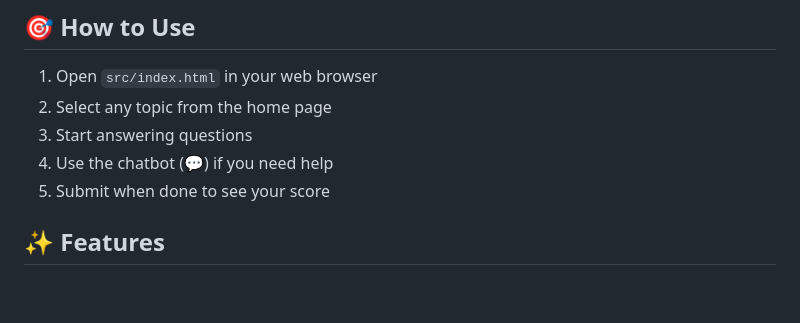
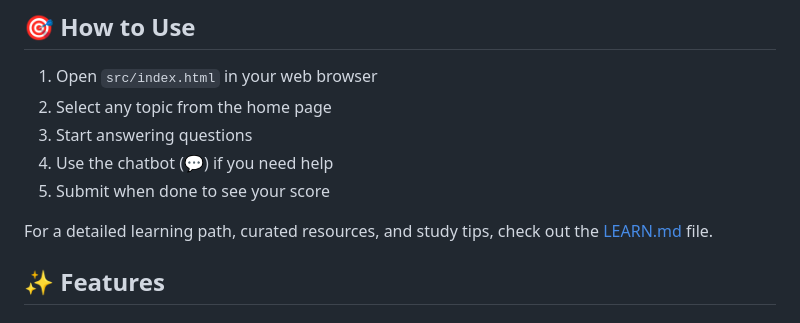
Before and after one commit to pruthvishetty1789/Quiz-App-, a Markdown page: README.md, the part around the change. Rendered like a GitHub page; blank space fills up the shorter version.

```diff
--- a/README.md
+++ b/README.md
@@ -9,6 +9,8 @@ An interactive quiz application with multiple programming topics, real-time feed
 3. Start answering questions
 4. Use the chatbot (💬) if you need help
 5. Submit when done to see your score
+
+For a detailed learning path, curated resources, and study tips, check out the [LEARN.md](LEARN.md) file.
 
 ## ✨ Features
 
```
Also changed, not shown: .github/PULL_REQUEST_TEMPLATE.md (added, +29 -0 lines), LEARN.md (added, +99 -0 lines).
